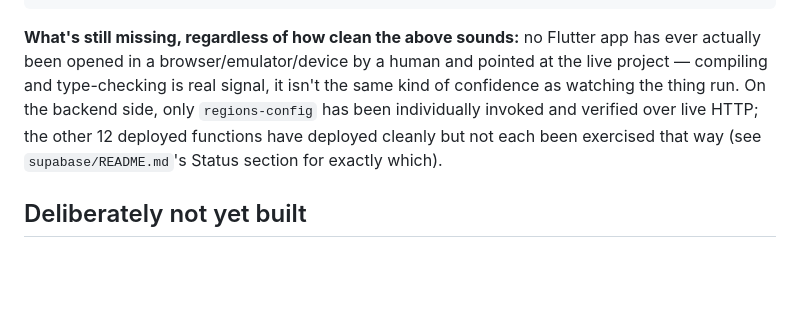
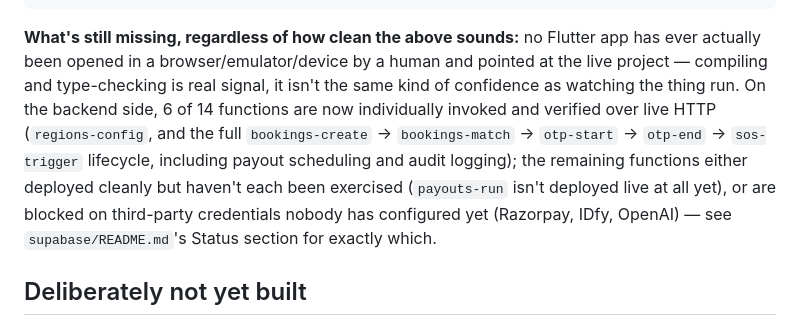
Before and after one commit to MADEMSanjanaSarvani/Elder-Care, a Markdown page: README.md, the part around the change. Drawn GitHub-style; blank space fills up the shorter version.

```diff
--- a/README.md
+++ b/README.md
@@ -70,10 +70,14 @@ cd apps/caregiver_app && flutter pub get && flutter analyze
 Flutter app has ever actually been opened in a browser/emulator/device by
 a human and pointed at the live project — compiling and type-checking is
 real signal, it isn't the same kind of confidence as watching the thing
-run. On the backend side, only `regions-config` has been individually
-invoked and verified over live HTTP; the other 12 deployed functions have
-deployed cleanly but not each been exercised that way (see
-`supabase/README.md`'s Status section for exactly which).
+run. On the backend side, 6 of 14 functions are now individually invoked
+and verified over live HTTP (`regions-config`, and the full
+`bookings-create` → `bookings-match` → `otp-start` → `otp-end` →
+`sos-trigger` lifecycle, including payout scheduling and audit logging);
+the remaining functions either deployed cleanly but haven't each been
+exercised (`payouts-run` isn't deployed live at all yet), or are blocked
+on third-party credentials nobody has configured yet (Razorpay, IDfy,
+OpenAI) — see `supabase/README.md`'s Status section for exactly which.
 
 ## Deliberately not yet built
 
```
Also changed, not shown: supabase/README.md (+23 -6 lines).
